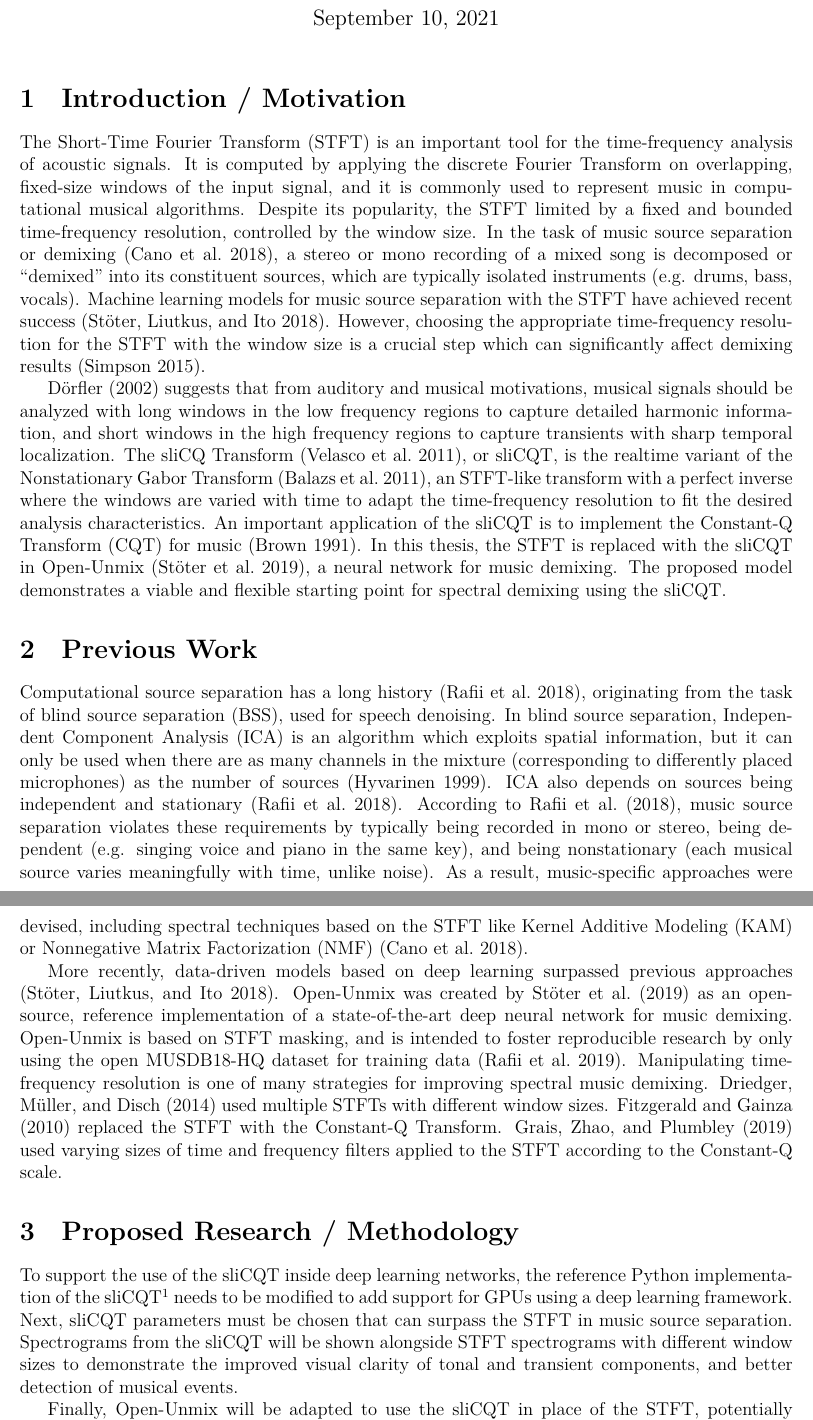
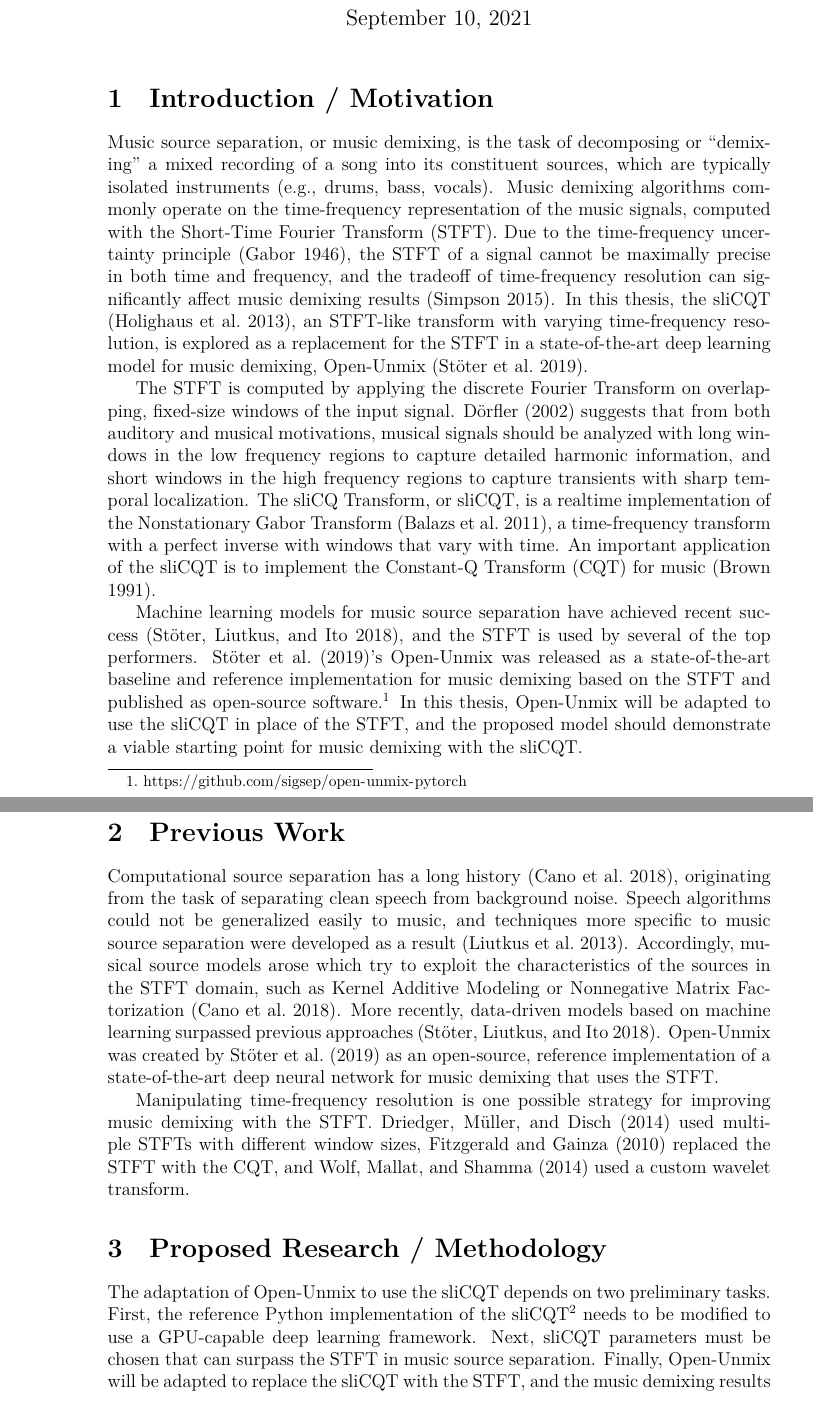
Before and after one commit to sevagh/xumx_slicq_extra, a LaTeX document (latex/proposal.tex, which reads latex/citations.bib): two parts of pages 1 and 2 of 3, joined at a grey line, cut so that both start at the same text. Compiled offline with XeLaTeX.

Commit message:
Improve proposal with IF feedback

```diff
--- a/latex/citations.bib
+++ b/latex/citations.bib
@@ -1789,0 +1795,3 @@ doi = {10.1371/journal.pone.0212550}
+year={2014},
+pages={1-6},
+doi={10.1109/MLSP.2014.6958893}}
--- a/latex/proposal.tex
+++ b/latex/proposal.tex
@@ -41,22 +32,21 @@
 
 \section{Introduction / Motivation}
 
+Music source separation, or music demixing, is the task of decomposing or ``demixing'' a mixed recording of a song into its constituent sources, which are typically isolated instruments (e.g., drums, bass, vocals). Music demixing algorithms commonly operate on the time-frequency representation of the music signals, computed with the Short-Time Fourier Transform (STFT). Due to the time-frequency uncertainty principle (\cite{gabor1946}), the STFT of a signal cannot be maximally precise in both time and frequency, and the tradeoff of time-frequency resolution can significantly affect music demixing results (\cite{tftradeoff1}). In this thesis, the sliCQT (\cite{slicq}), an STFT-like transform with varying time-frequency resolution, is explored as a replacement for the STFT in a state-of-the-art deep learning model for music demixing, Open-Unmix (\cite{umx}).
 
-The Short-Time Fourier Transform (STFT) is an important tool for the time-frequency analysis of acoustic signals. It is computed by applying the discrete Fourier Transform on overlapping, fixed-size windows of the input signal, and it is commonly used to represent music in computational musical algorithms. Despite its popularity, the STFT limited by a fixed and bounded time-frequency resolution, controlled by the window size. In the task of music source separation or demixing (\cite{musicsepgood}), a stereo or mono recording of a mixed song is decomposed or ``demixed'' into its constituent sources, which are typically isolated instruments (e.g. drums, bass, vocals). Machine learning models for music source separation with the STFT have achieved recent success (\cite{sisec2018}). However, choosing the appropriate time-frequency resolution for the STFT with the window size is a crucial step which can significantly affect demixing results (\cite{tftradeoff1}).
+The STFT is computed by applying the discrete Fourier Transform on overlapping, fixed-size windows of the input signal. \textcite{doerflerphd} suggests that from both auditory and musical motivations, musical signals should be analyzed with long windows in the low frequency regions to capture detailed harmonic information, and short windows in the high frequency regions to capture transients with sharp temporal localization. The sliCQ Transform, or sliCQT, is a realtime implementation of the Nonstationary Gabor Transform (\cite{balazs}), a time-frequency transform with a perfect inverse with windows that vary with time. An important application of the sliCQT is to implement the Constant-Q Transform (CQT) for music (\cite{jbrown}).
 
- \textcite{doerflerphd} suggests that from auditory and musical motivations, musical signals should be analyzed with long windows in the low frequency regions to capture detailed harmonic information, and short windows in the high frequency regions to capture transients with sharp temporal localization. The sliCQ Transform (\cite{invertiblecqt}), or sliCQT, is the realtime variant of the Nonstationary Gabor Transform (\cite{balazs}), an STFT-like transform with a perfect inverse where the windows are varied with time to adapt the time-frequency resolution to fit the desired analysis characteristics. An important application of the sliCQT is to implement the Constant-Q Transform (CQT) for music (\cite{jbrown}). In this thesis, the STFT is replaced with the sliCQT in Open-Unmix (\cite{umx}), a neural network for music demixing. The proposed model demonstrates a viable and flexible starting point for spectral demixing using the sliCQT.
+Machine learning models for music source separation have achieved recent success (\cite{sisec2018}), and the STFT is used by several of the top performers. \textcite{umx}'s Open-Unmix was released as a state-of-the-art baseline and reference implementation for music demixing based on the STFT and published as open-source software.\footnote{\url{https://github.com/sigsep/open-unmix-pytorch}} In this thesis, Open-Unmix will be adapted to use the sliCQT in place of the STFT, and the proposed model should demonstrate a viable starting point for music demixing with the sliCQT.
 
 \section{Previous Work}
 
-Computational source separation has a long history (\cite{musicsepintro1}), originating from the task of blind source separation (BSS), used for speech denoising. In blind source separation, Independent Component Analysis (ICA) is an algorithm which exploits spatial information, but it can only be used when there are as many channels in the mixture (corresponding to differently placed microphones) as the number of sources (\cite{ica1}). ICA also depends on sources being independent and stationary (\cite{musicsepintro1}). According to \textcite{musicsepintro1}, music source separation violates these requirements by typically being recorded in mono or stereo, being dependent (e.g. singing voice and piano in the same key), and being nonstationary (each musical source varies meaningfully with time, unlike noise). As a result, music-specific approaches were devised, including spectral techniques based on the STFT like Kernel Additive Modeling (KAM) or Nonnegative Matrix Factorization (NMF) (\cite{musicsepgood}).
+Computational source separation has a long history (\cite{musicsepgood}), originating from the task of separating clean speech from background noise. Speech algorithms could not be generalized easily to music, and techniques more specific to music source separation were developed as a result (\cite{musicseptechniques1}). Accordingly, musical source models arose which try to exploit the characteristics of the sources in the STFT domain, such as Kernel Additive Modeling or Nonnegative Matrix Factorization (\cite{musicsepgood}). More recently, data-driven models based on machine learning surpassed previous approaches (\cite{sisec2018}). Open-Unmix was created by \textcite{umx} as an open-source, reference implementation of a state-of-the-art deep neural network for music demixing that uses the STFT.
 
-More recently, data-driven models based on deep learning surpassed previous approaches (\cite{sisec2018}). Open-Unmix was created by \textcite{umx} as an open-source, reference implementation of a state-of-the-art deep neural network for music demixing. Open-Unmix is based on STFT masking, and is intended to foster reproducible research by only using the open MUSDB18-HQ dataset for training data (\cite{musdb18hq}). Manipulating time-frequency resolution is one of many strategies for improving spectral music demixing. \textcite{driedger} used multiple STFTs with different window sizes. \textcite{fitzgerald2} replaced the STFT with the Constant-Q Transform. \textcite{plumbley2} used varying sizes of time and frequency filters applied to the STFT according to the Constant-Q scale.
+Manipulating time-frequency resolution is one possible strategy for improving music demixing with the STFT. \textcite{driedger} used multiple STFTs with different window sizes, \textcite{fitzgerald2} replaced the STFT with the CQT, and \textcite{wavelets} used a custom wavelet transform.
 
 \section{Proposed Research / Methodology}
 
-To support the use of the sliCQT inside deep learning networks, the reference Python implementation of the sliCQT\footnote{\url{https://github.com/grrrr/nsgt}} needs to be modified to add support for GPUs using a deep learning framework. Next, sliCQT parameters must be chosen that can surpass the STFT in music source separation. Spectrograms from the sliCQT will be shown alongside STFT spectrograms with different window sizes to demonstrate the improved visual clarity of tonal and transient components, and better detection of musical events.
-
-Finally, Open-Unmix will be adapted to use the sliCQT in place of the STFT, potentially incorporating ideas from other neural networks for music source separation including convolutional architectures (\cite{plumbley2}). The network should be trained using only the open MUSDB18-HQ dataset (\cite{musdb18hq}), and music separation results will be compared with the pre-trained Open-Unmix model using the BSS evaluation metrics (\cite{bss, sisec2018}).
+The adaptation of Open-Unmix to use the sliCQT depends on two preliminary tasks. First, the reference Python implementation of the sliCQT\footnote{\url{https://github.com/grrrr/nsgt}} needs to be modified to use a GPU-capable deep learning framework. Next, sliCQT parameters must be chosen that can surpass the STFT in music source separation. Finally, Open-Unmix will be adapted to replace the sliCQT with the STFT, and the music demixing results will be compared with the original pre-trained model according to the SiSec 2018 music demixing evaluation methodologies (\cite{sisec2018}).
 
 \section{Contributions / Summary}
 
```
Also changed, not shown: latex/citations.bib (5 more changed lines), latex/proposal.tex (13 more changed lines).
